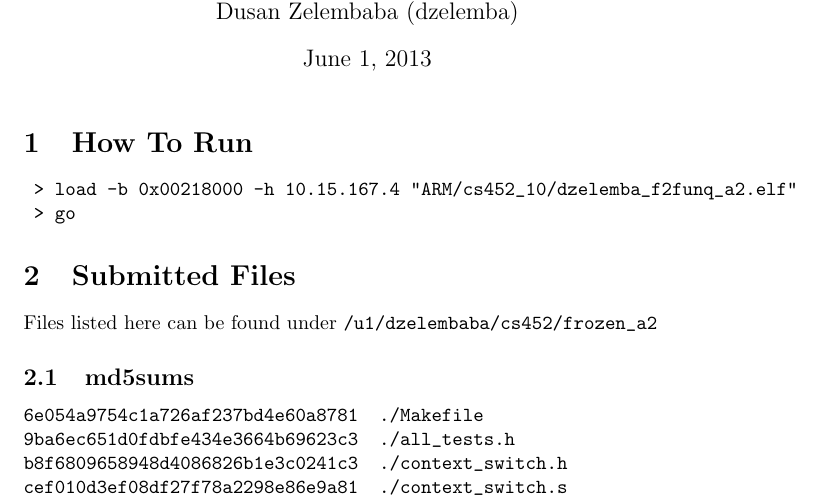
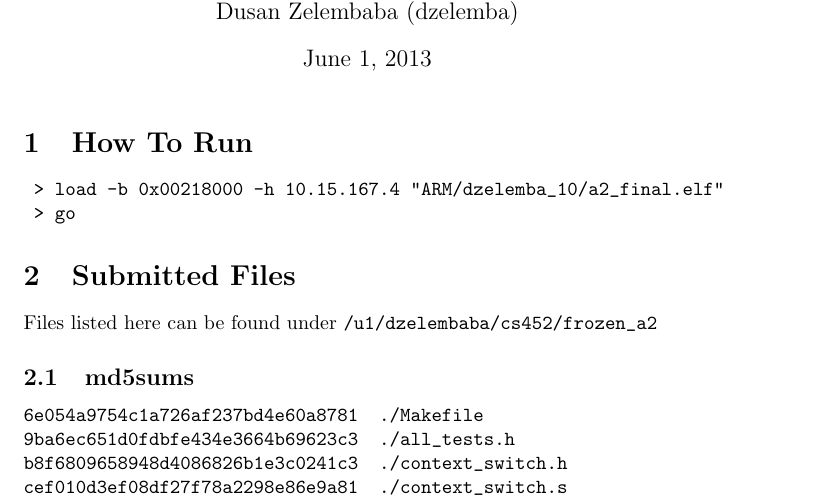
Before and after one commit to dzelemba/cs452, a LaTeX document (DOCS/a2.tex): part of page 1 of 8, cut so that both start at the same text. Compiled offline with pdfLaTeX.

Commit message:
A2 Doc Fix

```diff
--- a/DOCS/a2.tex
+++ b/DOCS/a2.tex
@@ -11,7 +11,7 @@
 
 \section{How To Run}
 \begin{verbatim}
-	> load -b 0x00218000 -h 10.15.167.4 "ARM/cs452_10/dzelemba_f2funq_a2.elf"
+	> load -b 0x00218000 -h 10.15.167.4 "ARM/dzelemba_10/a2_final.elf"
 	> go
 \end{verbatim}
 
```
